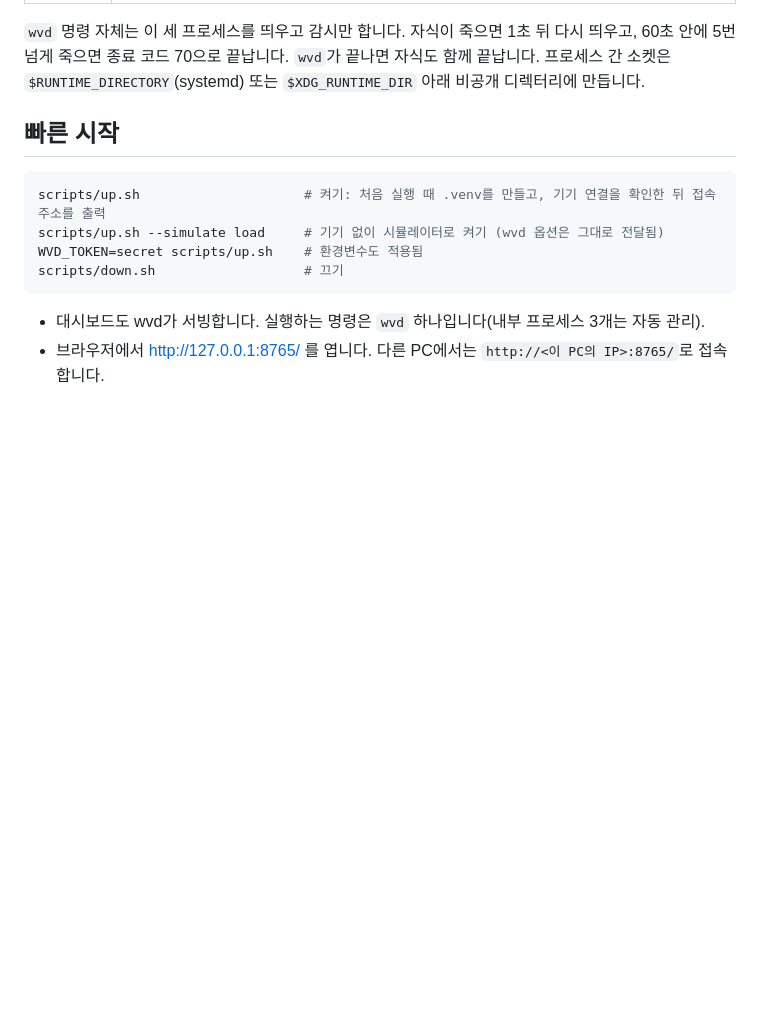
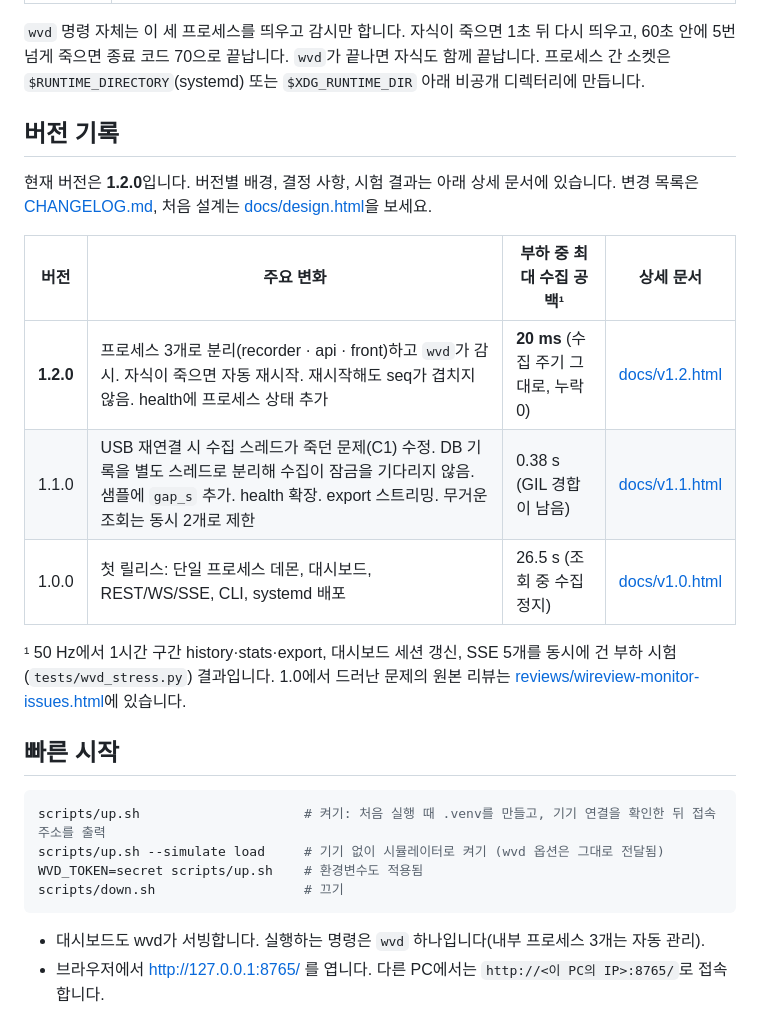
Before and after one commit to DEEPGadget/wireview-monitor, a Markdown page: README.md, the part around the change. Drawn GitHub-style; blank space fills up the shorter version.

Commit message:
README: add a version table linking the per-version records
Co-Authored-By: Claude Opus 5.5 <noreply@anthropic.com>

```diff
--- a/README.md
+++ b/README.md
@@ -18,6 +18,18 @@ Thermal Grizzly WireView Pro II의 측정값(핀별 전압·전류, 온도, 폴
 | api | history, stats, export, 세션 (무거운 조회 전담) |
 
 `wvd` 명령 자체는 이 세 프로세스를 띄우고 감시만 합니다. 자식이 죽으면 1초 뒤 다시 띄우고, 60초 안에 5번 넘게 죽으면 종료 코드 70으로 끝납니다. `wvd`가 끝나면 자식도 함께 끝납니다. 프로세스 간 소켓은 `$RUNTIME_DIRECTORY`(systemd) 또는 `$XDG_RUNTIME_DIR` 아래 비공개 디렉터리에 만듭니다.
+
+## 버전 기록
+
+현재 버전은 **1.2.0**입니다. 버전별 배경, 결정 사항, 시험 결과는 아래 상세 문서에 있습니다. 변경 목록은 [CHANGELOG.md](CHANGELOG.md), 처음 설계는 [docs/design.html](docs/design.html)을 보세요.
+
+| 버전 | 주요 변화 | 부하 중 최대 수집 공백¹ | 상세 문서 |
+|---|---|---|---|
+| **1.2.0** | 프로세스 3개로 분리(recorder · api · front)하고 `wvd`가 감시. 자식이 죽으면 자동 재시작. 재시작해도 seq가 겹치지 않음. health에 프로세스 상태 추가 | **20 ms** (수집 주기 그대로, 누락 0) | [docs/v1.2.html](docs/v1.2.html) |
+| 1.1.0 | USB 재연결 시 수집 스레드가 죽던 문제(C1) 수정. DB 기록을 별도 스레드로 분리해 수집이 잠금을 기다리지 않음. 샘플에 `gap_s` 추가. health 확장. export 스트리밍. 무거운 조회는 동시 2개로 제한 | 0.38 s (GIL 경합이 남음) | [docs/v1.1.html](docs/v1.1.html) |
+| 1.0.0 | 첫 릴리스: 단일 프로세스 데몬, 대시보드, REST/WS/SSE, CLI, systemd 배포 | 26.5 s (조회 중 수집 정지) | [docs/v1.0.html](docs/v1.0.html) |
+
+¹ 50 Hz에서 1시간 구간 history·stats·export, 대시보드 세션 갱신, SSE 5개를 동시에 건 부하 시험(`tests/wvd_stress.py`) 결과입니다. 1.0에서 드러난 문제의 원본 리뷰는 [reviews/wireview-monitor-issues.html](reviews/wireview-monitor-issues.html)에 있습니다.
 
 ## 빠른 시작
 
```
